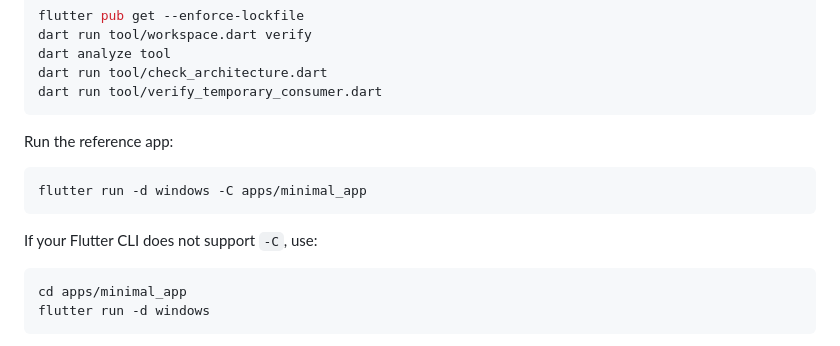
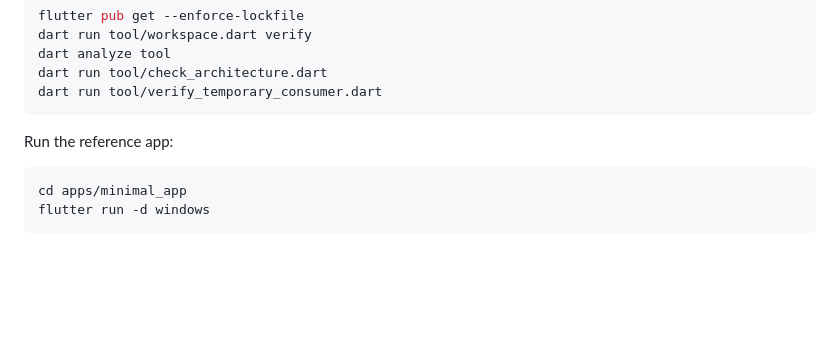
Before and after one commit to IbrahimIG1/mono_repo_template, a Markdown page: README.md, the part around the change. Rendered like a GitHub page; blank space fills up the shorter version.

Commit message:
docs: correct minimal app run command

````diff
--- a/README.md
+++ b/README.md
@@ -49,12 +49,6 @@ dart run tool/verify_temporary_consumer.dart
 Run the reference app:
 
 ```powershell
-flutter run -d windows -C apps/minimal_app
-```
-
-If your Flutter CLI does not support `-C`, use:
-
-```powershell
 cd apps/minimal_app
 flutter run -d windows
 ```
````
